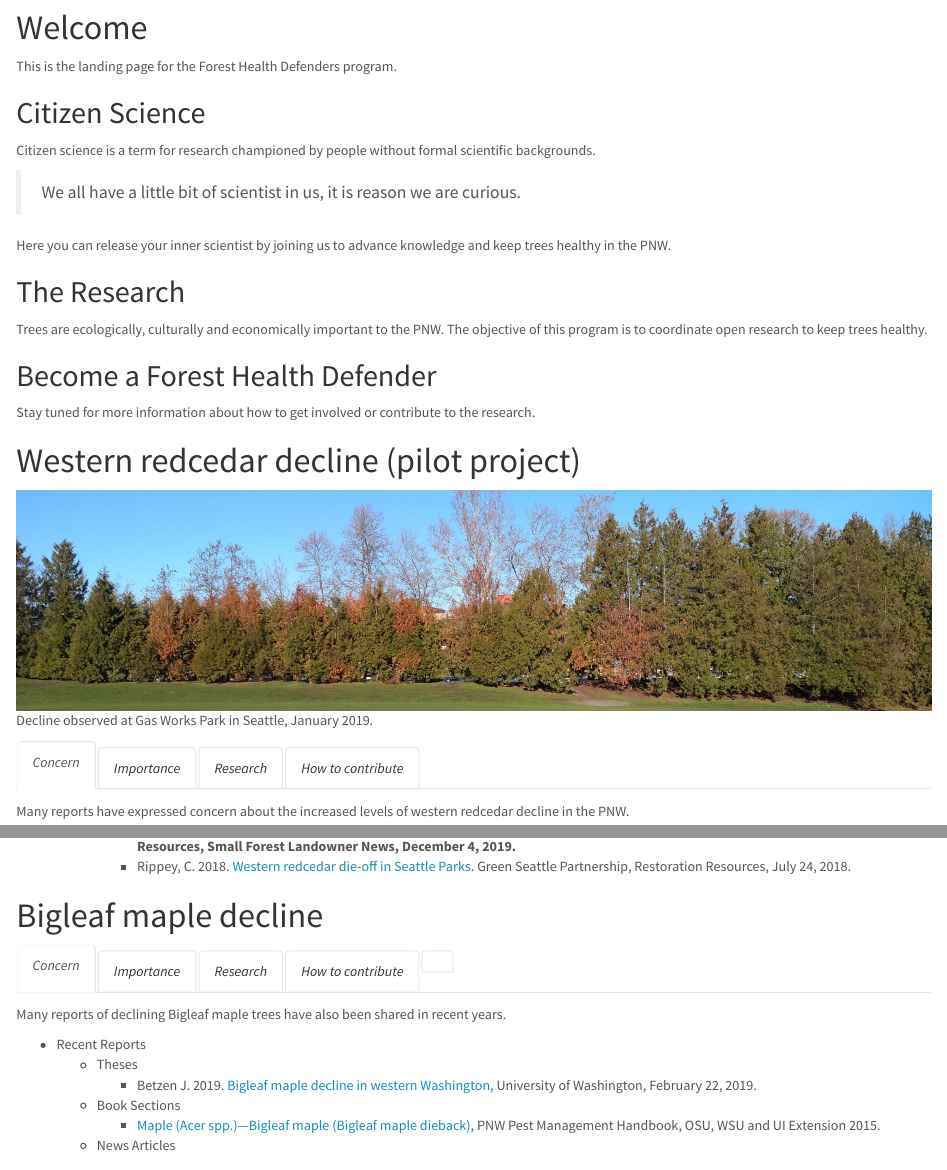
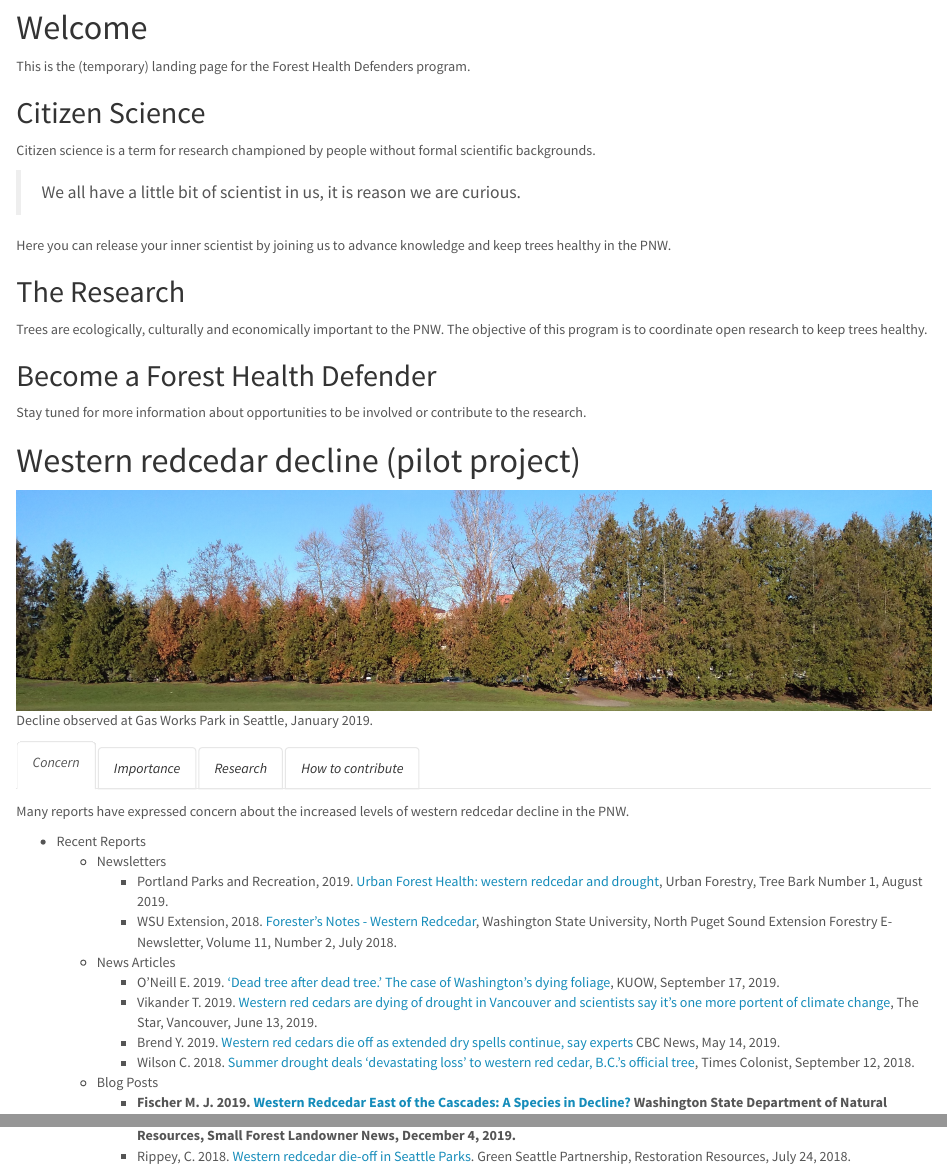
Before and after one commit to jmhulbert/pnwcitsci, an R Markdown document (index.Rmd): the page in a window 1100 px wide, from 480 px down, and a second part further down, joined at a grey line. The pictures show the output file index.html that the author committed with the source, opened offline.

Commit message:
Added one more news article to western redcedar decline

````diff
--- a/index.Rmd
+++ b/index.Rmd
@@ -31,7 +31,7 @@ library(kableExtra)
 ```
 
 # Welcome
-This is the landing page for the Forest Health Defenders program.
+This is the (temporary) landing page for the Forest Health Defenders program.
 
 ## Citizen Science
 
@@ -47,7 +47,7 @@ Trees are ecologically, culturally and economically important to the PNW. The ob
 
 ## Become a Forest Health Defender
 
-Stay tuned for more information about how to get involved or contribute to the research.
+Stay tuned for more information about opportunities to be involved or contribute to the research.
 
 # Western redcedar decline (pilot project) {.tabset .tabset-fade}
 
@@ -61,9 +61,10 @@ Many reports have expressed concern about the increased levels of western redced
     + Newsletters
         + Portland Parks and Recreation, 2019. [Urban Forest Health: western redcedar and drought](https://t.e2ma.net/webview/8zhozb/bac0681ea11fe0ffea11d10bc67012bd), Urban Forestry, Tree Bark Number 1, August 2019.
         + WSU Extension, 2018. [Forester's Notes - Western Redcedar](http://forestry.wsu.edu/nps/newsletter/2018july/#focus), Washington State University, North Puget Sound Extension Forestry E-Newsletter, Volume 11, Number 2, July 2018.
-    + Articles
+    + News Articles
         + O'Neill E. 2019. ['Dead tree after dead tree.' The case of Washington's dying foliage](https://kuow.org/stories/dead-tree-after-dead-tree-the-case-of-the-dying-hemlocks-and-cedars-and-maples), KUOW, September 17, 2019.
         + Vikander T. 2019. [Western red cedars are dying of drought in Vancouver and scientists say it’s one more portent of climate change](https://www.thestar.com/vancouver/2019/06/13/western-red-cedars-are-dying-of-drought-in-vancouver-and-scientists-say-its-one-more-portent-of-climate-change.html), The Star, Vancouver, June 13, 2019.
+        + Brend Y. 2019. [Western red cedars die off as extended dry spells continue, say experts](https://www.cbc.ca/news/canada/british-columbia/western-red-cedars-death-dry-climate-change-1.5134262) CBC News, May 14, 2019.
         + Wilson C. 2018. [Summer drought deals ‘devastating loss’ to western red cedar, B.C.’s official tree](https://www.timescolonist.com/news/local/summer-drought-deals-devastating-loss-to-western-red-cedar-b-c-s-official-tree-1.23428047), Times Colonist, September 12, 2018.
     + Blog Posts
         + **Fischer M. J. 2019.  [Western Redcedar East of the Cascades: A Species in Decline?](https://sflonews.wordpress.com/2019/12/04/western-redcedar-east-of-the-cascades-a-species-in-decline/) Washington State Department of Natural Resources, Small Forest Landowner News, December 4, 2019.**
````
Also changed, not shown: index.html, index.Rmd (8 more changed lines).
